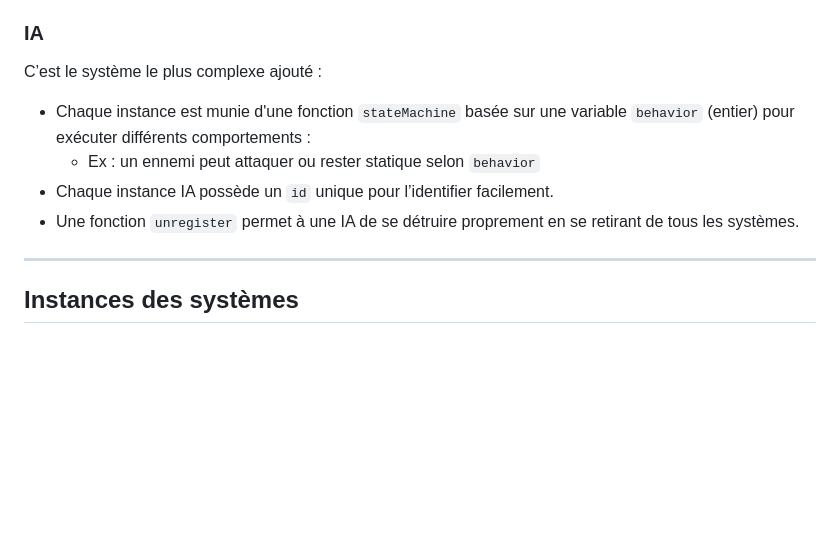
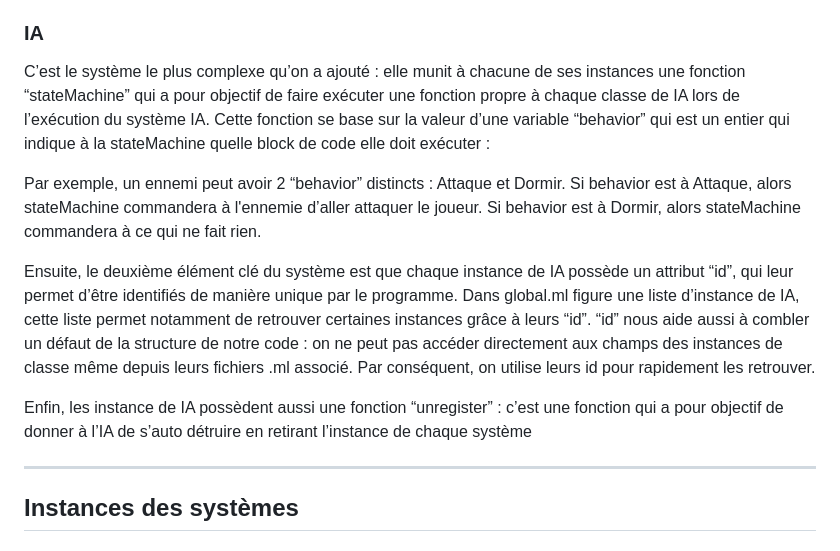
Before and after one commit to YaBoiiiiiiiiii/project_pfa, a Markdown page: readme.md, the part around the change. Rendered like a GitHub page; blank space fills up the shorter version.

Commit message:
Même copié-collé c'est trop difficile...

```diff
--- a/readme.md
+++ b/readme.md
@@ -73,11 +73,15 @@ Le système possède aussi deux variables `relativeHitbox` et `relativeHurtbox`
 
 ### IA
 
-C’est le système le plus complexe ajouté :
-- Chaque instance est munie d'une fonction `stateMachine` basée sur une variable `behavior` (entier) pour exécuter différents comportements :
-  - Ex : un ennemi peut attaquer ou rester statique selon `behavior`
-- Chaque instance IA possède un `id` unique pour l’identifier facilement.
-- Une fonction `unregister` permet à une IA de se détruire proprement en se retirant de tous les systèmes.
+C’est le système le plus complexe qu’on a ajouté : elle munit à chacune de ses  instances une fonction “stateMachine” qui a pour objectif de faire exécuter
+une fonction propre à chaque classe de IA lors de l’exécution du système IA. Cette fonction se base sur la valeur d’une variable “behavior” qui est un entier qui indique à la stateMachine quelle block de code elle doit exécuter :
+
+
+Par exemple, un ennemi peut avoir 2 “behavior” distincts : Attaque et Dormir. Si behavior est à Attaque, alors stateMachine commandera à l'ennemie d’aller attaquer le joueur. Si behavior est à Dormir, alors stateMachine commandera à ce qui ne fait rien.
+
+Ensuite, le deuxième élément clé du système est que chaque instance de IA possède un attribut “id”, qui leur permet d’être identifiés de manière unique par le programme. Dans global.ml figure une liste d’instance de IA, cette liste permet notamment de retrouver certaines instances grâce à leurs “id”. “id” nous aide aussi à combler un défaut de la structure de notre code : on ne peut pas accéder directement aux champs des instances de classe même depuis leurs fichiers .ml associé. Par conséquent, on utilise leurs id pour rapidement les retrouver.
+
+Enfin, les instance de IA possèdent aussi une fonction “unregister” : c’est une fonction qui a pour objectif de donner à l’IA de s’auto détruire en retirant l’instance de chaque système
 
 ---
 
```
